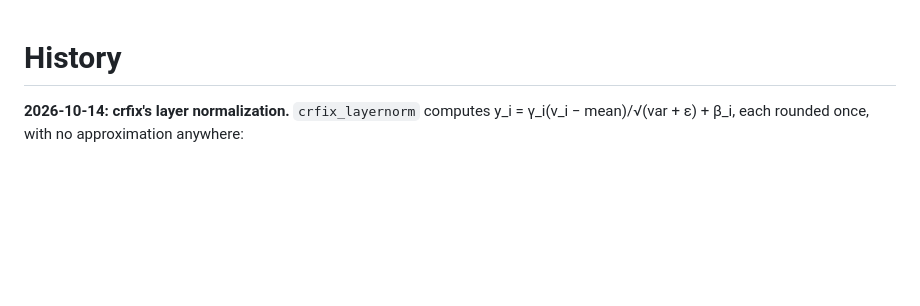
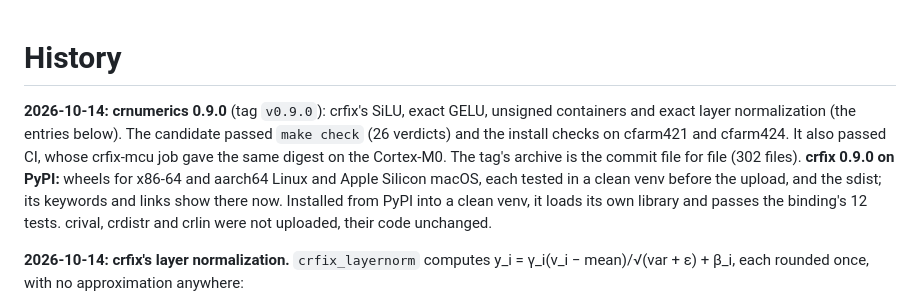
Before and after one commit to anun333/crnumerics, a Markdown page: HISTORY.md, the part around the change. Rendered like a GitHub page; blank space fills up the shorter version.

Commit message:
crnumerics 0.9.0 released: HISTORY; crfix 0.9.0 on PyPI
Co-Authored-By: Claude Opus 5.5 <noreply@anthropic.com>

```diff
--- a/HISTORY.md
+++ b/HISTORY.md
@@ -1,4 +1,16 @@
 # History
+
+**2026-10-14: crnumerics 0.9.0** (tag `v0.9.0`): crfix's SiLU, exact
+GELU, unsigned containers and exact layer normalization (the entries
+below). The candidate passed `make check` (26 verdicts) and the install
+checks on cfarm421 and cfarm424. It also passed CI, whose crfix-mcu job
+gave the same digest on the Cortex-M0. The tag's archive is the commit
+file for file (302 files). **crfix 0.9.0 on PyPI:** wheels for x86-64
+and aarch64 Linux and Apple Silicon macOS, each tested in a clean venv
+before the upload, and the sdist; its keywords and links show there now.
+Installed from PyPI into a clean venv, it loads its own library and
+passes the binding's 12 tests. crival, crdistr and crlin were not
+uploaded, their code unchanged.
 
 **2026-10-14: crfix's layer normalization.** `crfix_layernorm` computes
 y_i = γ_i(v_i − mean)/√(var + ε) + β_i, each rounded once, with no
```
